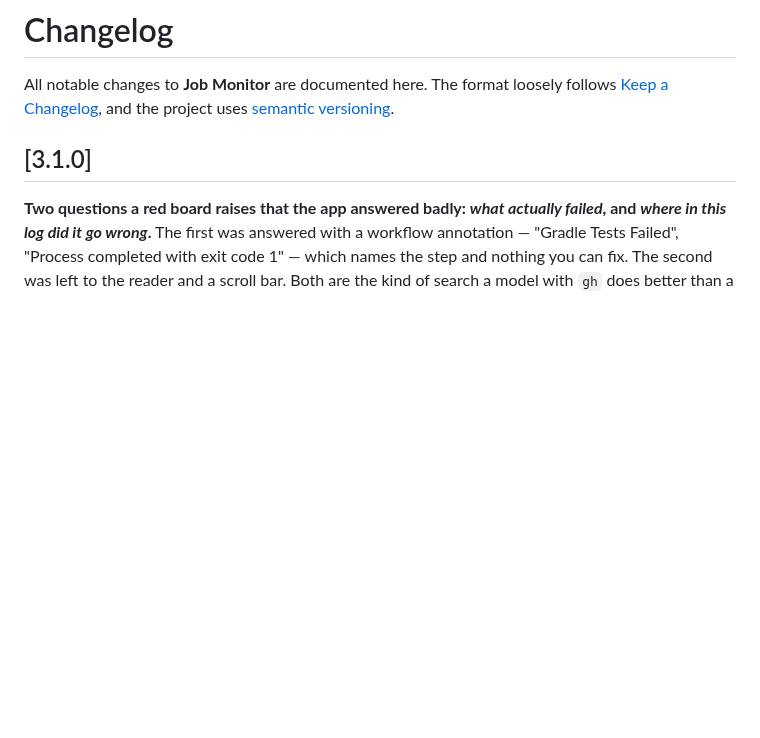
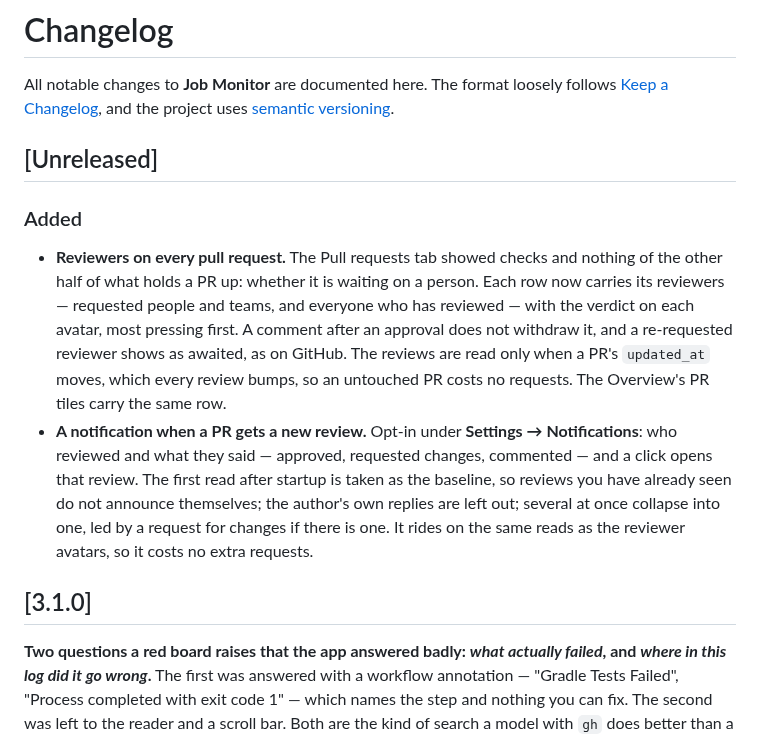
Before and after one commit to Xarlot/JobMonitor, a Markdown page: CHANGELOG.md, the part around the change. GitHub-like rendering; blank space fills up the shorter version.

```diff
--- a/CHANGELOG.md
+++ b/CHANGELOG.md
@@ -3,6 +3,23 @@
 All notable changes to **Job Monitor** are documented here. The format loosely follows
 [Keep a Changelog](https://keepachangelog.com/), and the project uses
 [semantic versioning](https://semver.org/).
+
+## [Unreleased]
+
+### Added
+- **Reviewers on every pull request.** The Pull requests tab showed checks and nothing of the other
+  half of what holds a PR up: whether it is waiting on a person. Each row now carries its reviewers —
+  requested people and teams, and everyone who has reviewed — with the verdict on each avatar, most
+  pressing first. A comment after an approval does not withdraw it, and a re-requested reviewer shows
+  as awaited, as on GitHub. The reviews are read only when a PR's `updated_at` moves, which every
+  review bumps, so an untouched PR costs no requests. The Overview's PR tiles carry the
+  same row.
+- **A notification when a PR gets a new review.** Opt-in under **Settings → Notifications**: who
+  reviewed and what they said — approved, requested changes, commented — and a click opens that
+  review. The first read after startup is taken as the baseline, so reviews you have already seen do
+  not announce themselves; the author's own replies are left out; several at once collapse into one,
+  led by a request for changes if there is one. It rides on the same reads as the reviewer avatars,
+  so it costs no extra requests.
 
 ## [3.1.0]
 
```
Also changed, not shown: README.md (+12 -2 lines), docs/screenshots/overview.png, docs/screenshots/pull-requests.png, 15 other files.
